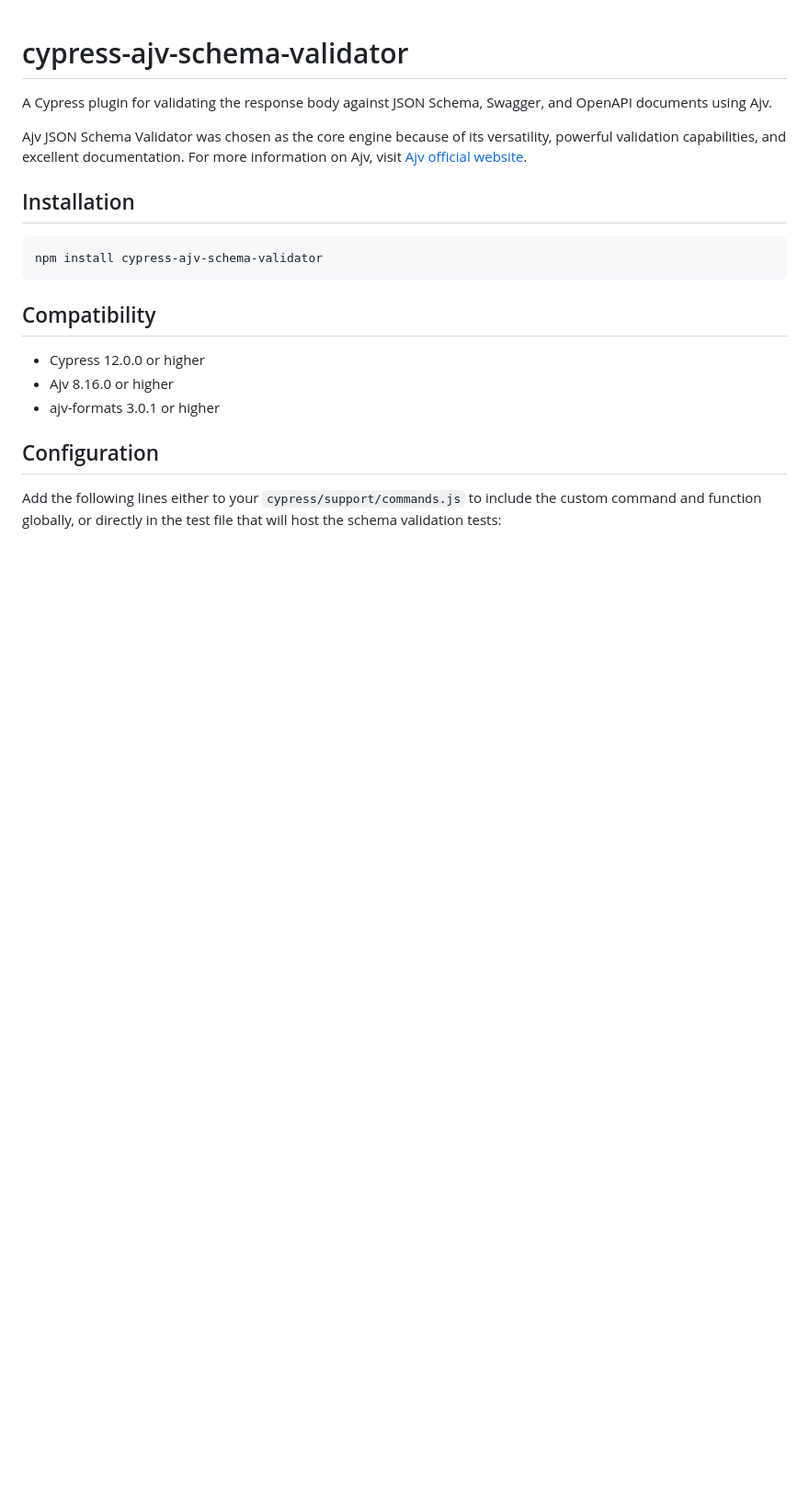
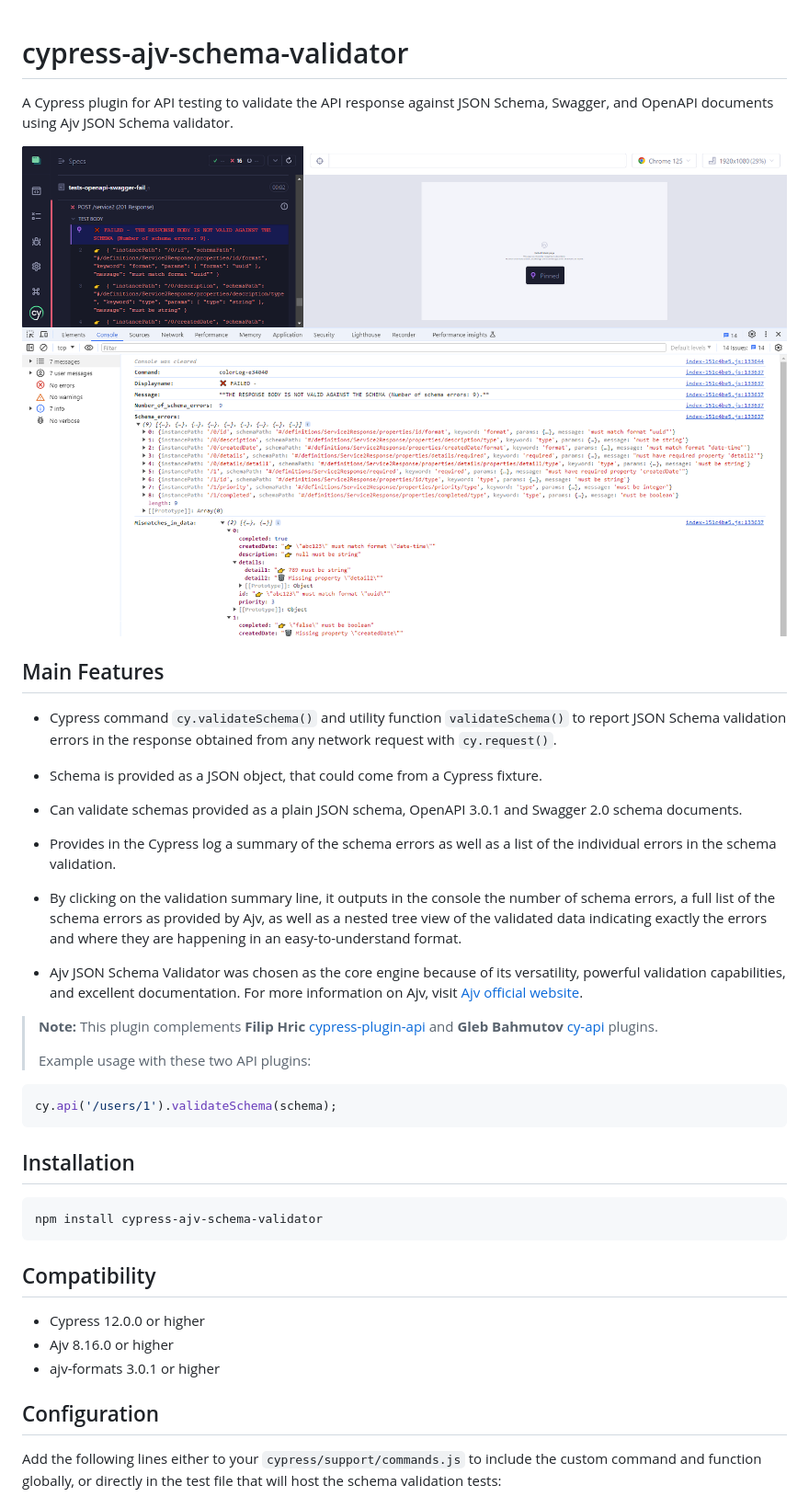
Before and after one commit to sclavijosuero/cypress-ajv-schema-validator, a Markdown page: README.md, the part around the change. Shown at 92% size. Rendered like a GitHub page; blank space fills up the shorter version.

Commit message:
README.md with feature list

````diff
--- a/README.md
+++ b/README.md
@@ -1,8 +1,29 @@
 # cypress-ajv-schema-validator
 
-A Cypress plugin for validating the response body against JSON Schema, Swagger, and OpenAPI documents using Ajv.
+A Cypress plugin for API testing to validate the API response against JSON Schema, Swagger, and OpenAPI documents using Ajv JSON Schema validator.
 
-Ajv JSON Schema Validator was chosen as the core engine because of its versatility, powerful validation capabilities, and excellent documentation. For more information on Ajv, visit [Ajv official website](https://ajv.js.org/).
+![Overview](images/overview.png)
+
+## Main Features
+
+- Cypress command `cy.validateSchema()` and utility function `validateSchema()` to report JSON Schema validation errors in the response obtained from any network request with `cy.request()`.
+
+- Schema is provided as a JSON object, that could come from a Cypress fixture.
+
+- Can validate schemas provided as a plain JSON schema, OpenAPI 3.0.1 and Swagger 2.0 schema documents.
+
+- Provides in the Cypress log a summary of the schema errors as well as a list of the individual errors in the schema validation.
+
+- By clicking on the validation summary line, it outputs in the console the number of schema errors, a full list of the schema errors as provided by Ajv, as well as a nested tree view of the validated data indicating exactly the errors and where they are happening in an easy-to-understand format.
+
+- Ajv JSON Schema Validator was chosen as the core engine because of its versatility, powerful validation capabilities, and excellent documentation. For more information on Ajv, visit [Ajv official website](https://ajv.js.org/).
+
+> **Note:** This plugin complements **Filip Hric** [cypress-plugin-api](https://github.com/filiphric/cypress-plugin-api) and **Gleb Bahmutov** [cy-api](https://github.com/bahmutov/cy-api)  plugins.
+>
+> Example usage with these two API plugins:
+```js
+cy.api('/users/1').validateSchema(schema);
+```
 
 ## Installation
 
````
